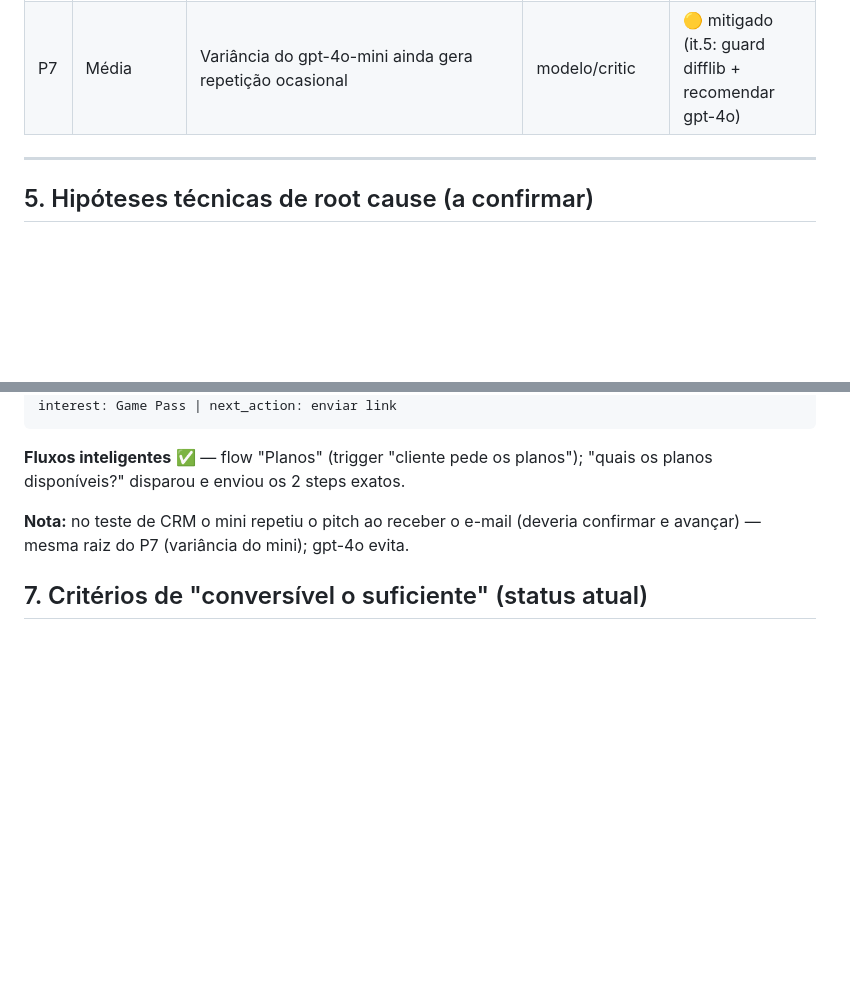
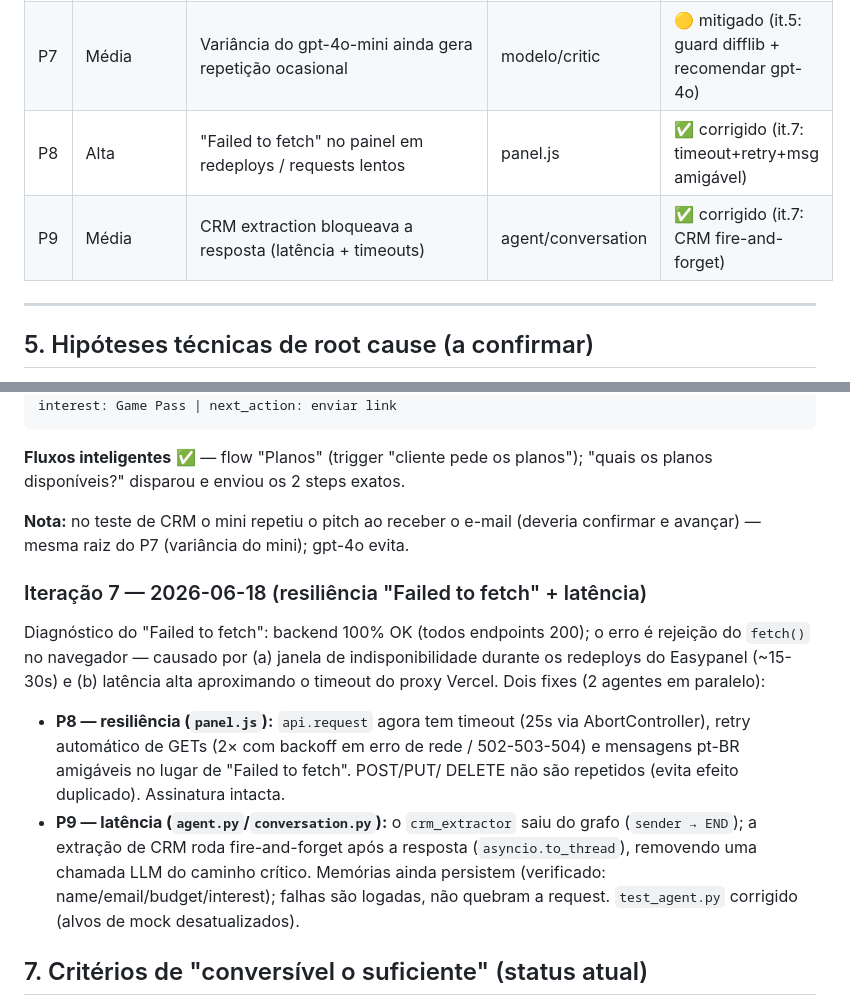
Before and after one commit to assinaliveco-prog/langrapido, a Markdown page: PRD.md, 2 parts joined by grey strips. Rendered like a GitHub page; blank space fills up the shorter version.

Commit message:
docs(prd): iteração 7 — failed-to-fetch resilience (P8) + CRM latency (P9)
Co-Authored-By: Claude Opus 4.8 <noreply@anthropic.com>

```diff
--- a/PRD.md
+++ b/PRD.md
@@ -152,6 +152,8 @@ LLM. Registrado como P7.
 | P5 | Baixa | Critic é cego ao histórico (defesa 2ª contra repetição) | critic_node | ✅ corrigido (it.4) |
 | P6 | Alta | Controles de personalidade do painel (formality/concision/emoji/iniciativa) eram placebo | prompt | ✅ corrigido (it.3) |
 | P7 | Média | Variância do gpt-4o-mini ainda gera repetição ocasional | modelo/critic | 🟡 mitigado (it.5: guard difflib + recomendar gpt-4o) |
+| P8 | Alta | "Failed to fetch" no painel em redeploys / requests lentos | panel.js | ✅ corrigido (it.7: timeout+retry+msg amigável) |
+| P9 | Média | CRM extraction bloqueava a resposta (latência + timeouts) | agent/conversation | ✅ corrigido (it.7: CRM fire-and-forget) |
 
 ---
 
@@ -221,6 +223,23 @@ interest: Game Pass | next_action: enviar link
 **Nota:** no teste de CRM o mini repetiu o pitch ao receber o e-mail (deveria
 confirmar e avançar) — mesma raiz do P7 (variância do mini); gpt-4o evita.
 
+### Iteração 7 — 2026-06-18 (resiliência "Failed to fetch" + latência)
+
+Diagnóstico do "Failed to fetch": backend 100% OK (todos endpoints 200); o erro é
+rejeição do `fetch()` no navegador — causado por (a) janela de indisponibilidade
+durante os redeploys do Easypanel (~15-30s) e (b) latência alta aproximando o
+timeout do proxy Vercel. Dois fixes (2 agentes em paralelo):
+
+- **P8 — resiliência (`panel.js`):** `api.request` agora tem timeout (25s via
+  AbortController), retry automático de GETs (2× com backoff em erro de rede /
+  502-503-504) e mensagens pt-BR amigáveis no lugar de "Failed to fetch". POST/PUT/
+  DELETE não são repetidos (evita efeito duplicado). Assinatura intacta.
+- **P9 — latência (`agent.py`/`conversation.py`):** o `crm_extractor` saiu do grafo
+  (`sender → END`); a extração de CRM roda fire-and-forget após a resposta
+  (`asyncio.to_thread`), removendo uma chamada LLM do caminho crítico. Memórias
+  ainda persistem (verificado: name/email/budget/interest); falhas são logadas, não
+  quebram a request. `test_agent.py` corrigido (alvos de mock desatualizados).
+
 ## 7. Critérios de "conversível o suficiente" (status atual)
 
 - 🟡 Zero repetição literal entre turnos — muito melhor (it.2 + it.4); variância do
```
